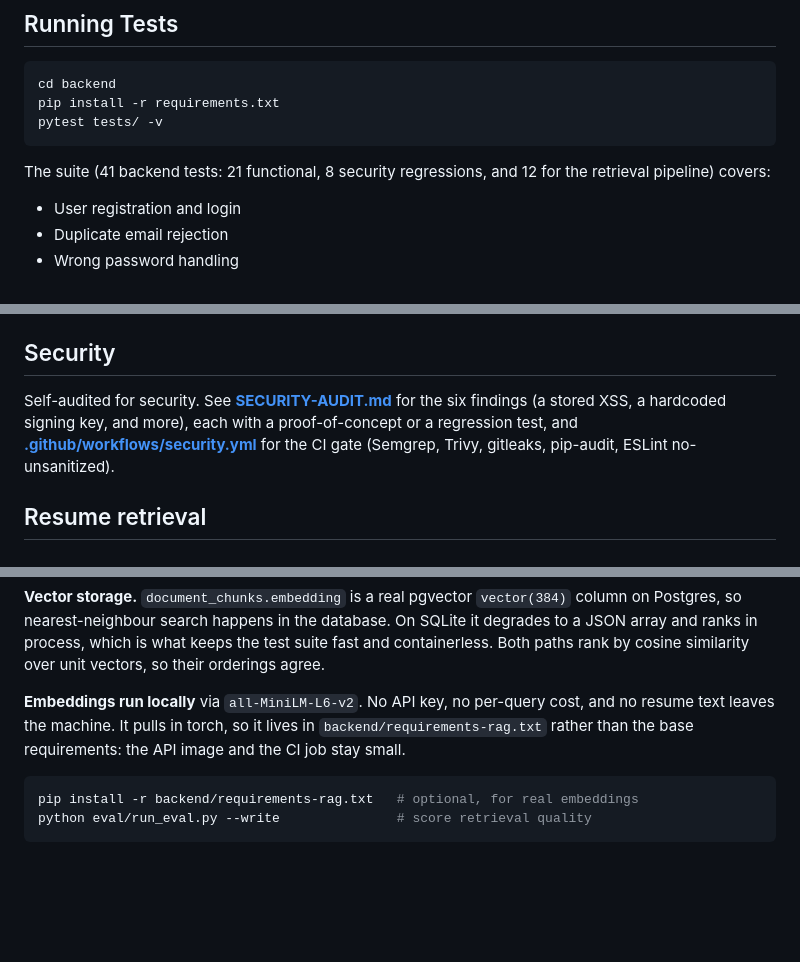
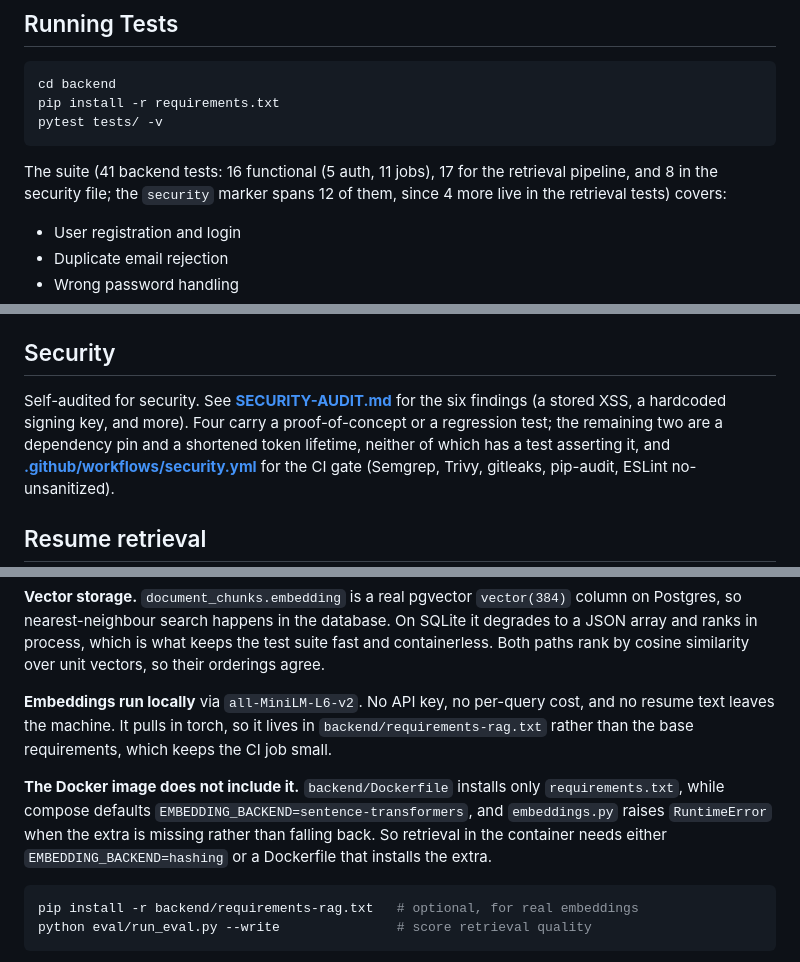
Before and after one commit to SeyiDan/JobVault, a Markdown page: README.md, 3 parts joined by grey strips. Rendered like a GitHub page; blank space fills up the shorter version.

Commit message:
README: correct the test breakdown and two instructions that could not work
"21 functional, 8 security regressions, and 12 for the retrieval pipeline" was
impossible: test_auth.py and test_jobs.py hold 16 functions between them, so 21
functional could not be reached under any counting. The real split is 16
functional, 17 retrieval, 8 in the security file, and the security marker spans
12 of those because 4 more are decorated inside test_rag.py. That marker count is
also why the resume said 24 security tests when the true figure across both
audited repos is 28.

The documented start command aborted. docker-compose.yml declares SECRET_KEY with
${SECRET_KEY:?...}, so compose exits before starting anything when it is unset,
and the README's only guidance pointed at backend/.env, which compose never reads.

The embeddings note described an image that does not exist. The Dockerfile
installs only requirements.txt, compose defaults EMBEDDING_BACKEND to
sentence-transformers, and embeddings.py raises rather than falling back, so
retrieval in the container fails unless the backend is switched to hashing or the
extra is installed. Saying "the API image stays small" hid that.

Six security findings do not each carry a proof-of-concept or a test. Four do;
JV-05 is a dependency pin and JV-06 is a shortened token lifetime that no test
asserts.

The project tree predated the retrieval work that is this README's own headline.
test_rag.py and test_security.py are now in it.

Co-Authored-By: Claude Opus 5 (1M context) <noreply@anthropic.com>

````diff
--- a/README.md
+++ b/README.md
@@ -140,8 +147,9 @@ pip install -r requirements.txt
 pytest tests/ -v
 ```
 
-The suite (41 backend tests: 21 functional, 8 security regressions, and 12 for
-the retrieval pipeline) covers:
+The suite (41 backend tests: 16 functional (5 auth, 11 jobs), 17 for the retrieval
+pipeline, and 8 in the security file; the `security` marker spans 12 of them, since 4 more live
+in the retrieval tests) covers:
 - User registration and login
 - Duplicate email rejection
 - Wrong password handling
@@ -162,8 +170,9 @@ Extension helpers are unit-tested with `node --test test/escape.test.js`.
 ## Security
 
 Self-audited for security. See [**SECURITY-AUDIT.md**](./SECURITY-AUDIT.md) for the
-six findings (a stored XSS, a hardcoded signing key, and more), each with a
-proof-of-concept or a regression test, and
+six findings (a stored XSS, a hardcoded signing key, and more). Four carry a
+proof-of-concept or a regression test; the remaining two are a dependency pin and a shortened
+token lifetime, neither of which has a test asserting it, and
 [**.github/workflows/security.yml**](./.github/workflows/security.yml) for the CI
 gate (Semgrep, Trivy, gitleaks, pip-audit, ESLint no-unsanitized).
 
@@ -188,10 +197,14 @@ SQLite it degrades to a JSON array and ranks in process, which is what keeps the
 test suite fast and containerless. Both paths rank by cosine similarity over
 unit vectors, so their orderings agree.
 
-**Embeddings run locally** via `all-MiniLM-L6-v2`. No API key, no per-query cost,
-and no resume text leaves the machine. It pulls in torch, so it lives in
-`backend/requirements-rag.txt` rather than the base requirements: the API image
-and the CI job stay small.
+**Embeddings run locally** via `all-MiniLM-L6-v2`. No API key, no per-query cost, and no resume
+text leaves the machine. It pulls in torch, so it lives in `backend/requirements-rag.txt` rather
+than the base requirements, which keeps the CI job small.
+
+**The Docker image does not include it.** `backend/Dockerfile` installs only `requirements.txt`,
+while compose defaults `EMBEDDING_BACKEND=sentence-transformers`, and `embeddings.py` raises
+`RuntimeError` when the extra is missing rather than falling back. So retrieval in the container
+needs either `EMBEDDING_BACKEND=hashing` or a Dockerfile that installs the extra.
 
 ```bash
 pip install -r backend/requirements-rag.txt   # optional, for real embeddings
````
Also changed, not shown: other parts of README.md (+8 -1 lines).
